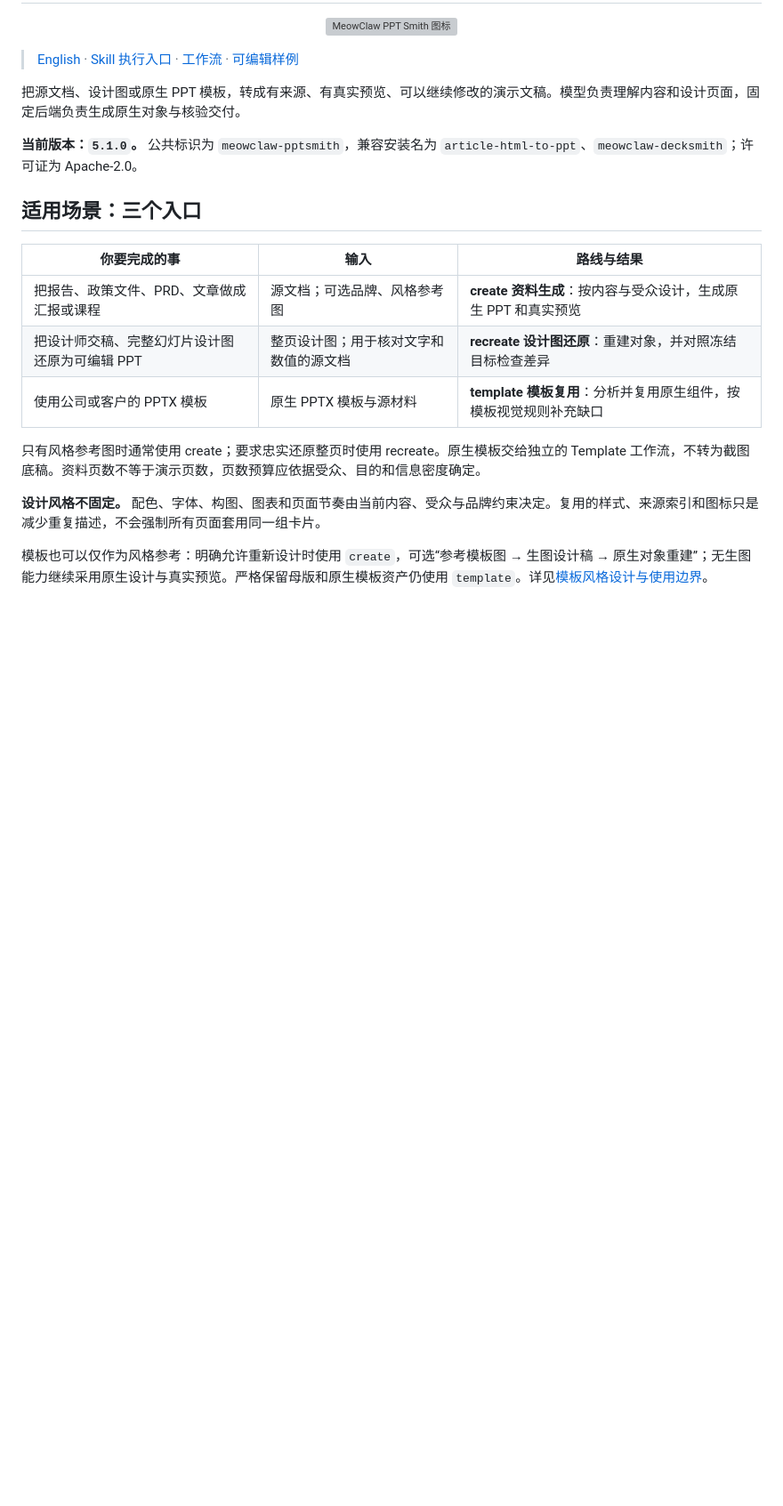
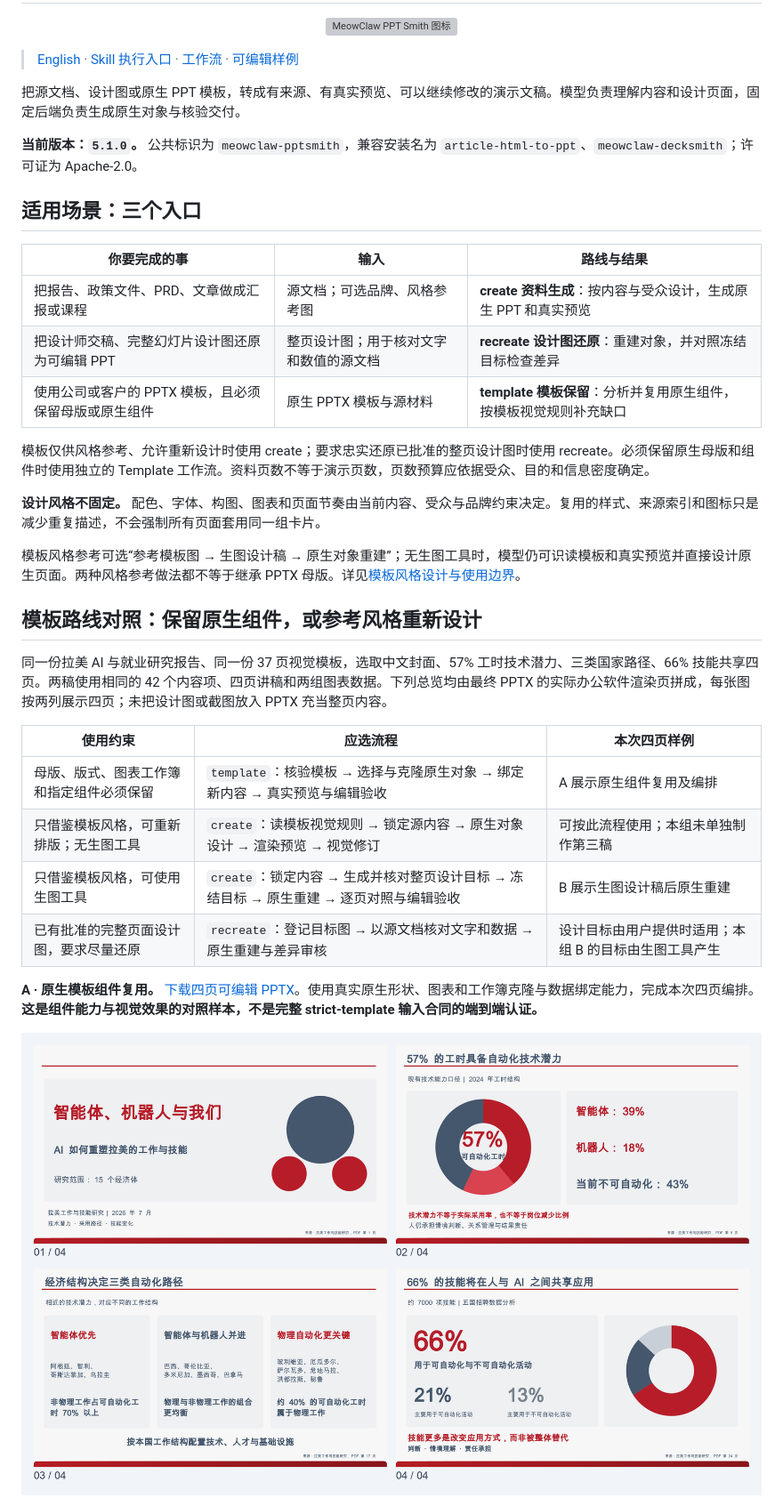
Before and after one commit to SkillMelody/PPT-Smith, a Markdown page: README.md, the part around the change printed below. Shown: that part at 89% size. GitHub-like rendering; pictures changed too: assets/samples/v5.1-template-native-4page-2col-overview.png (added); blank space fills up the shorter version; grey boxes are pictures that could not be loaded.

Commit message:
Document template design routes with editable comparison examples

```diff
--- a/README.md
+++ b/README.md
@@ -16,11 +16,26 @@
 | --- | --- | --- |
 | 把报告、政策文件、PRD、文章做成汇报或课程 | 源文档；可选品牌、风格参考图 | **create 资料生成**：按内容与受众设计，生成原生 PPT 和真实预览 |
 | 把设计师交稿、完整幻灯片设计图还原为可编辑 PPT | 整页设计图；用于核对文字和数值的源文档 | **recreate 设计图还原**：重建对象，并对照冻结目标检查差异 |
-| 使用公司或客户的 PPTX 模板 | 原生 PPTX 模板与源材料 | **template 模板复用**：分析并复用原生组件，按模板视觉规则补充缺口 |
+| 使用公司或客户的 PPTX 模板，且必须保留母版或原生组件 | 原生 PPTX 模板与源材料 | **template 模板保留**：分析并复用原生组件，按模板视觉规则补充缺口 |
 
-只有风格参考图时通常使用 create；要求忠实还原整页时使用 recreate。原生模板交给独立的 Template 工作流，不转为截图底稿。资料页数不等于演示页数，页数预算应依据受众、目的和信息密度确定。
+模板仅供风格参考、允许重新设计时使用 create；要求忠实还原已批准的整页设计图时使用 recreate。必须保留原生母版和组件时使用独立的 Template 工作流。资料页数不等于演示页数，页数预算应依据受众、目的和信息密度确定。
 
 **设计风格不固定。** 配色、字体、构图、图表和页面节奏由当前内容、受众与品牌约束决定。复用的样式、来源索引和图标只是减少重复描述，不会强制所有页面套用同一组卡片。
 
+模板风格参考可选“参考模板图 → 生图设计稿 → 原生对象重建”；无生图工具时，模型仍可识读模板和真实预览并直接设计原生页面。两种风格参考做法都不等于继承 PPTX 母版。详见[模板风格设计与使用边界](references/template-visual-design.md)。
 
-模板也可以仅作为风格参考：明确允许重新设计时使用 `create`，可选“参考模板图 → 生图设计稿 → 原生对象重建”；无生图能力继续采用原生设计与真实预览。严格保留母版和原生模板资产仍使用 `template`。详见[模板风格设计与使用边界](references/template-visual-design.md)。
+## 模板路线对照：保留原生组件，或参考风格重新设计
+
+同一份拉美 AI 与就业研究报告、同一份 37 页视觉模板，选取中文封面、57% 工时技术潜力、三类国家路径、66% 技能共享四页。两稿使用相同的 42 个内容项、四页讲稿和两组图表数据。下列总览均由最终 PPTX 的实际办公软件渲染页拼成，每张图按两列展示四页；未把设计图或截图放入 PPTX 充当整页内容。
+
+| 使用约束 | 应选流程 | 本次四页样例 |
+| --- | --- | --- |
+| 母版、版式、图表工作簿和指定组件必须保留 | `template`：核验模板 → 选择与克隆原生对象 → 绑定新内容 → 真实预览与编辑验收 | A 展示原生组件复用及编排 |
+| 只借鉴模板风格，可重新排版；无生图工具 | `create`：读模板视觉规则 → 锁定源内容 → 原生对象设计 → 渲染预览 → 视觉修订 | 可按此流程使用；本组未单独制作第三稿 |
+| 只借鉴模板风格，可使用生图工具 | `create`：锁定内容 → 生成并核对整页设计目标 → 冻结目标 → 原生重建 → 逐页对照与编辑验收 | B 展示生图设计稿后原生重建 |
+| 已有批准的完整页面设计图，要求尽量还原 | `recreate`：登记目标图 → 以源文档核对文字和数据 → 原生重建与差异审核 | 设计目标由用户提供时适用；本组 B 的目标由生图工具产生 |
+
+**A · 原生模板组件复用。** [下载四页可编辑 PPTX](assets/samples/v5.1-template-native-4page.pptx)。使用真实原生形状、图表和工作簿克隆与数据绑定能力，完成本次四页编排。**这是组件能力与视觉效果的对照样本，不是完整 strict-template 输入合同的端到端认证。**
+
+![A：原生模板组件复用的四页 PPT 实际渲染，两列总览](assets/samples/v5.1-template-native-4page-2col-overview.png)
+
```
Also changed, not shown: other parts of README.md (+38 -4 lines), assets/samples/v5.1-template-image-guided-4page-2col-overview.png (added), 2 other files.
